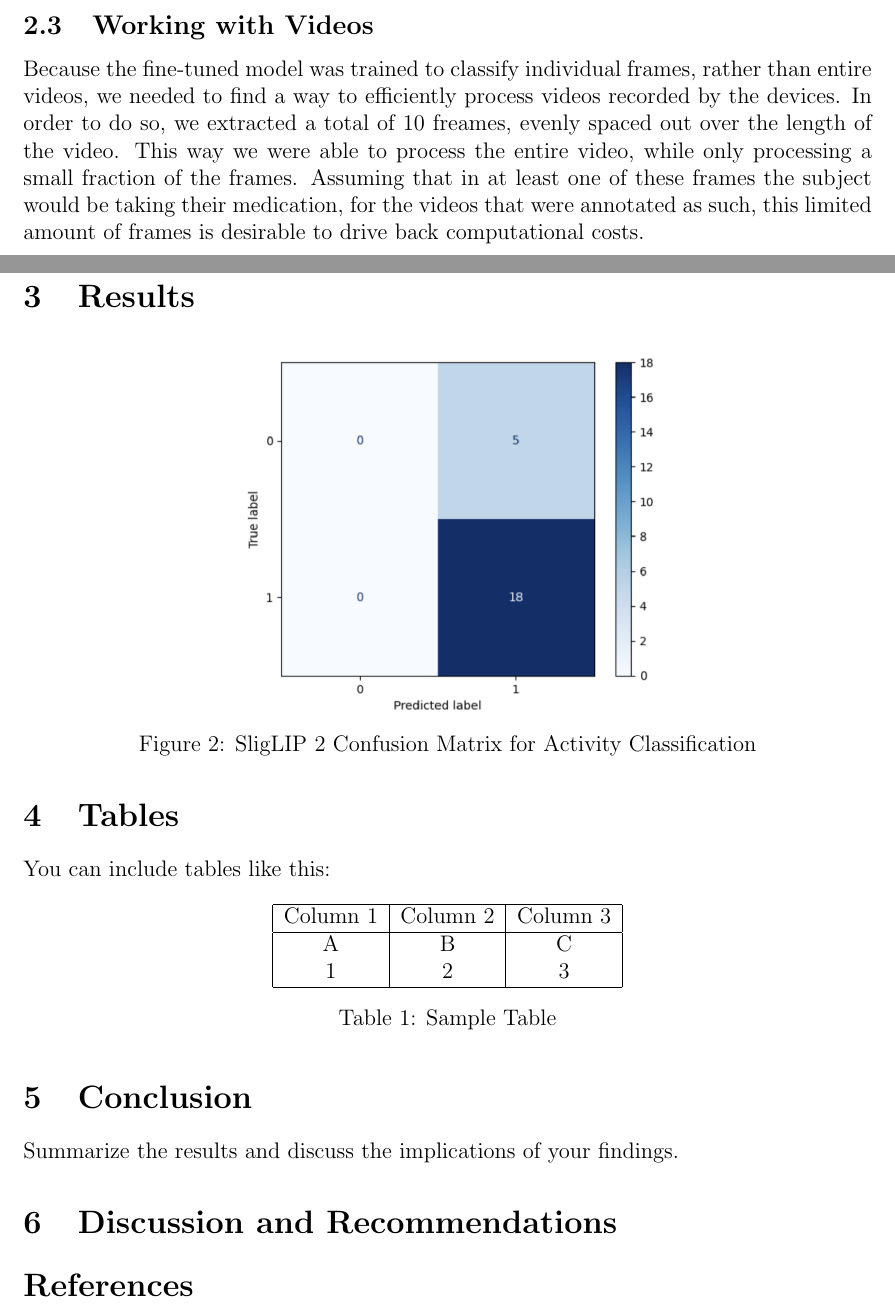
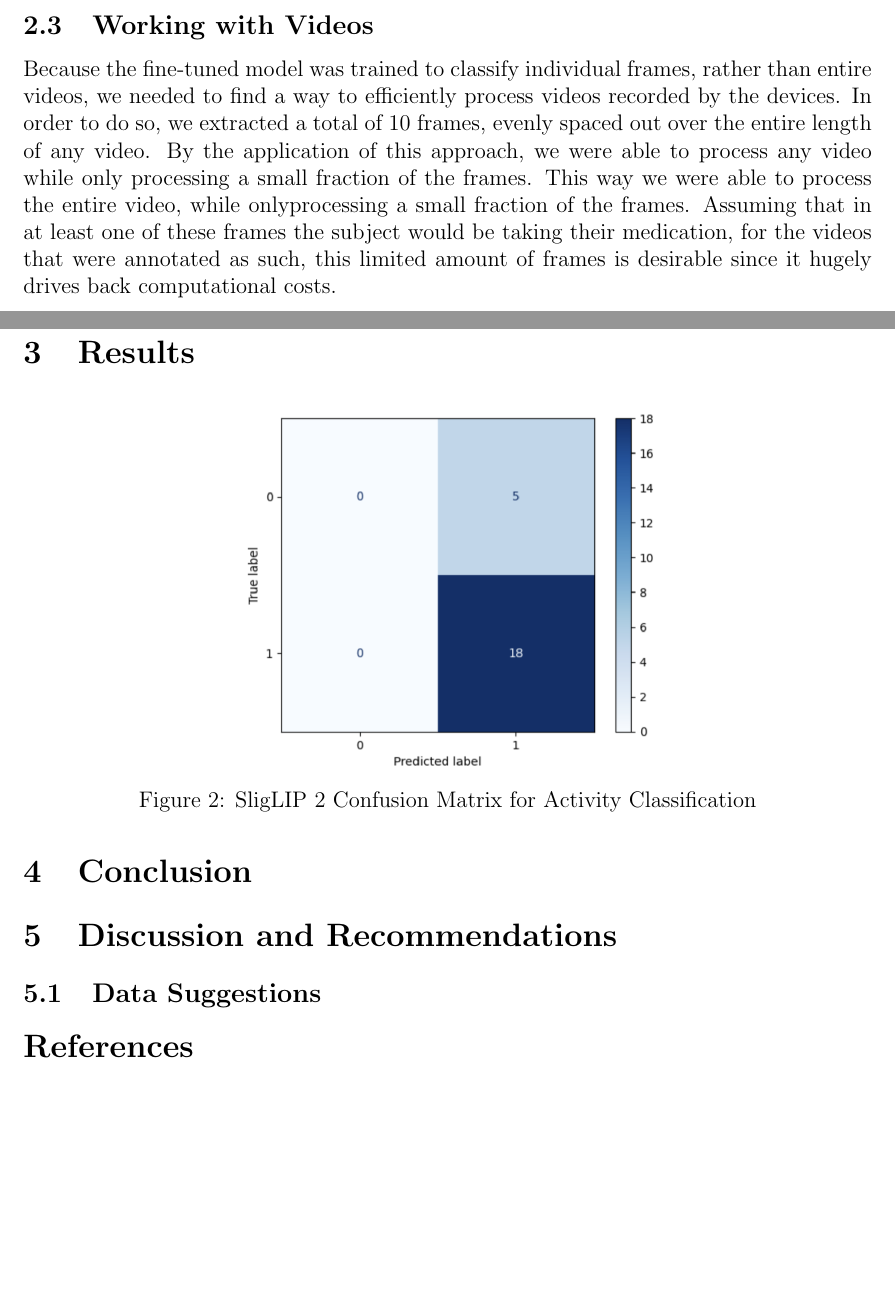
Before and after one commit to mirklys/medication-intake-detection-master-challenge, a LaTeX document (Report Folder/report.tex): two parts of pages 3 and 4 of 4, joined at a grey line, cut so that both start at the same text, the shorter picture padded with empty space. Compiled offline with pdfLaTeX.

Commit message:
Refactor report structure and update content for clarity and efficiency

```diff
--- a/Report Folder/report.tex
+++ b/Report Folder/report.tex
@@ -159,11 +159,14 @@ an F1 score of 0.53 to 0.75, suggesting a succesful finetuning process.
 \subsection{Working with Videos}
 Because the fine-tuned model was trained to classify individual frames, rather than
 entire videos, we needed to find a way to efficiently process videos recorded by the
-devices. In order to do so, we extracted a total of 10 freames, evenly spaced out over the
-length of the video. This way we were able to process the entire video, while only
-processing a small fraction of the frames. Assuming that in at least one of these frames
-the subject would be taking their medication, for the videos that were annotated as such,
-this limited amount of frames is desirable to drive back computational costs.
+devices. In order to do so, we extracted a total of 10 frames, evenly spaced out over the
+entire length of any video. By the application of this approach, we were able to
+process any video while only processing a small fraction of the frames.
+This way we were able to process the entire video, while onlyprocessing a small
+fraction of the frames. Assuming that in at least one of these frames the subject
+would be taking their medication, for the videos that were annotated as such,
+this limited amount of frames is desirable since it hugely drives back computational costs.
+
 
 \section{Results}
 \begin{figure}[H]
@@ -174,27 +177,10 @@ this limited amount of frames is desirable to drive back computational costs.
 \end{figure}
 
 
-\section{Tables}
-You can include tables like this:
-
-\begin{table}[H]
-    \centering
-    \begin{tabular}{|c|c|c|}
-        \hline
-        Column 1 & Column 2 & Column 3 \\
-        \hline
-        A & B & C \\
-        1 & 2 & 3 \\
-        \hline
-    \end{tabular}
-    \caption{Sample Table}
-    \label{tab:sample-table}
-\end{table}
-
 \section{Conclusion}
-Summarize the results and discuss the implications of your findings.
 
 \section{Discussion and Recommendations}
+\subsection{Data Suggestions}
 
 \section*{References}
 
```
Also changed, not shown: Report Folder/report.pdf, 5 other files.
